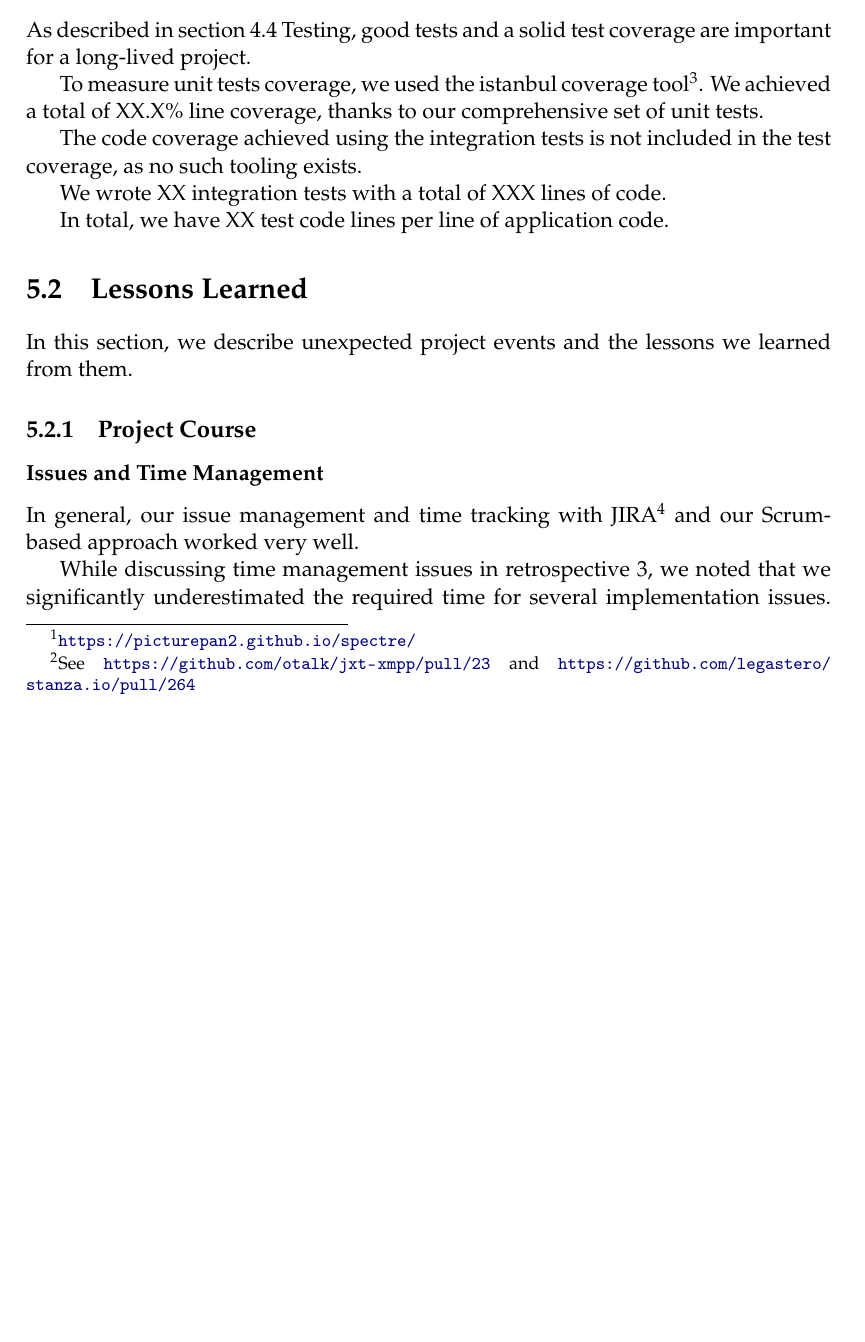
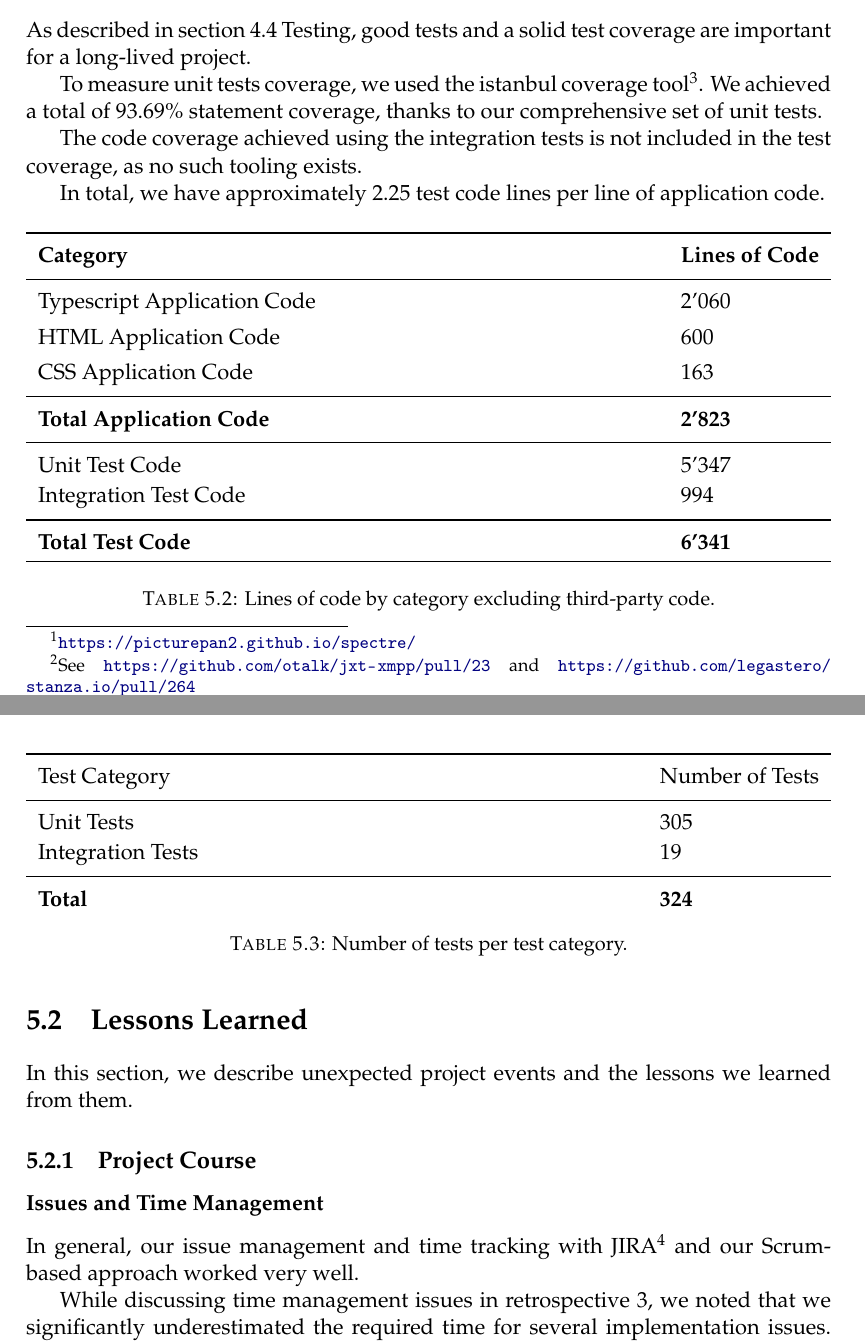
Before and after one commit to xmpp-grid-broker/documents, a LaTeX thesis (documents/final-submission-document/final-submission-document.tex, which reads documents/final-submission-document/chapters/5_discussion_and_conclusion.tex): part of page 35 of 68 before the commit and two parts of pages 35 and 36 of 68 after it, the two joined at a grey line, cut so that both start at the same text, the shorter picture padded with empty space. Compiled offline with pdfLaTeX.

Commit message:
Add concrete numbers for coverage and no. of test

```diff
--- a/documents/final-submission-document/chapters/5_discussion_and_conclusion.tex
+++ b/documents/final-submission-document/chapters/5_discussion_and_conclusion.tex
@@ -138,14 +138,69 @@ We opened two pull requests with error corrections on GitHub\footnote{See \url{h
 \subsubsection{Tests}
 As described in section~\fullref{sec:testing}, good tests and a solid test coverage are important for a long-lived project.
 
-To measure unit tests coverage, we used the istanbul coverage tool\footnote{\url{https://gotwarlost.github.io/istanbul/}}. We achieved a total of XX.X\% line coverage, thanks to our comprehensive set of unit tests. %TODO (also: line coverage is the least informative)
+To measure unit tests coverage, we used the istanbul coverage tool\footnote{\url{https://gotwarlost.github.io/istanbul/}}. We achieved a total of 93.69\% statement coverage, thanks to our comprehensive set of unit tests.
 
 The code coverage achieved using the integration tests is not included in the test coverage, as no such tooling exists.
 
-We wrote XX integration tests with a total of XXX lines of code. %TODO
+In total, we have approximately 2.25 test code lines per line of application code.
 
-In total, we have XX test code lines per line of application code.  %TODO ~> Rewrite when the exact numbers and judge the result
+\begin{table}[H]
+    \begin{tabu}{X l}
+        \toprule
+        \textbf{Category}
+        & \textbf{Lines of Code}\\
+        \midrule
 
+        Typescript Application Code
+        & 2'060 \\
+
+        HTML Application Code
+        & 600 \\
+
+        CSS Application Code
+        & 163 \\
+        \midrule
+        \textbf{Total Application Code}
+        & \textbf{2'823} \\
+        \midrule
+
+        Unit Test Code
+        & 5'347 \\
+
+        Integration Test Code
+        & 994 \\
+
+        \midrule
+        \textbf{Total Test Code}
+        & \textbf{6'341} \\
+        \midrule
+
+    \end{tabu}
+    \caption{Lines of code by category excluding third-party code.}
+    \label{tab:lines-of-code}
+\end{table}
+
+\begin{table}[H]
+    \begin{tabu}{X l}
+        \toprule
+        Test Category
+        & Number of Tests\\
+        \midrule
+
+        Unit Tests
+        & 305 \\
+
+        Integration Tests
+        & 19 \\
+
+        \midrule
+        \textbf{Total}
+        & \textbf{324} \\
+
+    \end{tabu}
+    \caption{Number of tests per test category.}
+    \label{tab:lines-of-code}
+\end{table}
 
 \section{Lessons Learned}
 
```
